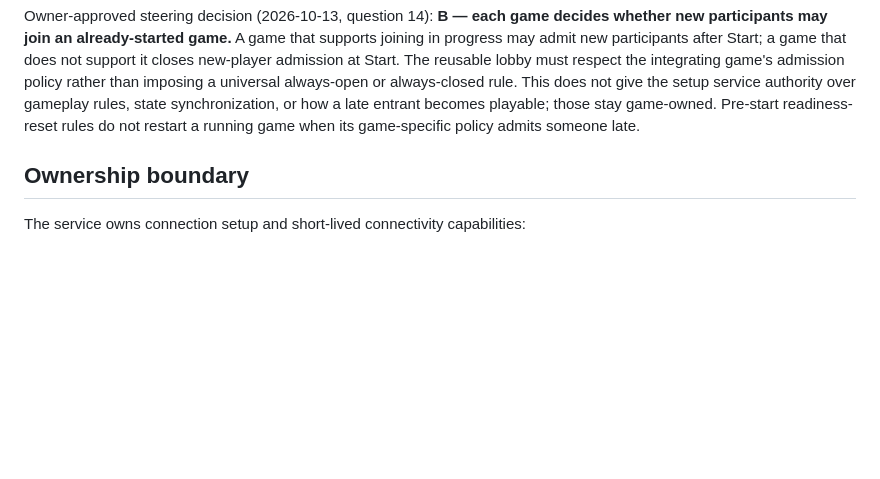
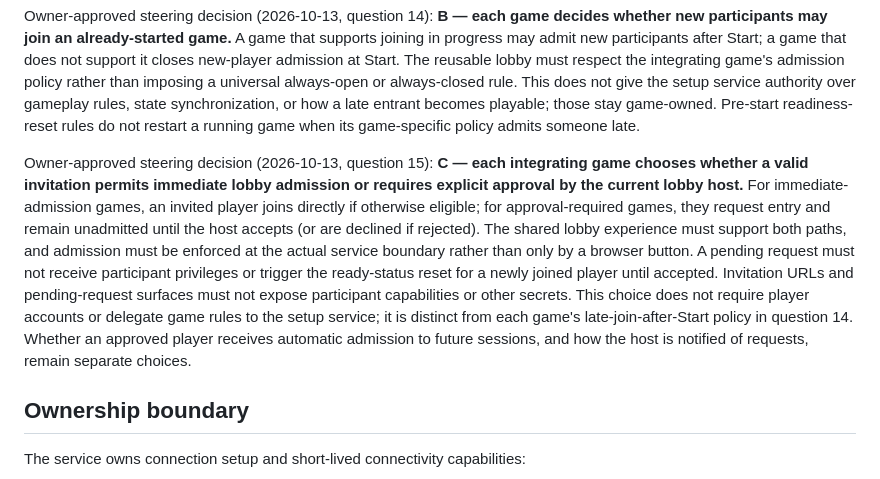
Before and after one commit to moritzbrantner/multiplayer-setup-service, a Markdown page: README.md, the part around the change. GitHub-like rendering; blank space fills up the shorter version.

Commit message:
docs: let each game choose immediate or host-approved lobby admission

```diff
--- a/README.md
+++ b/README.md
@@ -23,6 +23,8 @@ Owner-approved steering decision (2026-10-13, question 12): **B — when a disco
 Owner-approved steering decision (2026-10-13, question 13): **A — if the lobby host explicitly leaves before the game starts, transfer lobby-host control immediately to the earliest-joined remaining connected participant.** Do not wait for the 120-second disconnection recovery timer or close the lobby merely because its host left. Because the host's departure changes membership, reset all remaining participants to not ready under question 11; the new host can Start only after everyone still present confirms readiness. This changes lobby control only, never game simulation authority. If no connected participants remain, the behavior is not settled by this decision.
 
 Owner-approved steering decision (2026-10-13, question 14): **B — each game decides whether new participants may join an already-started game.** A game that supports joining in progress may admit new participants after Start; a game that does not support it closes new-player admission at Start. The reusable lobby must respect the integrating game's admission policy rather than imposing a universal always-open or always-closed rule. This does not give the setup service authority over gameplay rules, state synchronization, or how a late entrant becomes playable; those stay game-owned. Pre-start readiness-reset rules do not restart a running game when its game-specific policy admits someone late.
+
+Owner-approved steering decision (2026-10-13, question 15): **C — each integrating game chooses whether a valid invitation permits immediate lobby admission or requires explicit approval by the current lobby host.** For immediate-admission games, an invited player joins directly if otherwise eligible; for approval-required games, they request entry and remain unadmitted until the host accepts (or are declined if rejected). The shared lobby experience must support both paths, and admission must be enforced at the actual service boundary rather than only by a browser button. A pending request must not receive participant privileges or trigger the ready-status reset for a newly joined player until accepted. Invitation URLs and pending-request surfaces must not expose participant capabilities or other secrets. This choice does not require player accounts or delegate game rules to the setup service; it is distinct from each game's late-join-after-Start policy in question 14. Whether an approved player receives automatic admission to future sessions, and how the host is notified of requests, remain separate choices.
 
 ## Ownership boundary
 
```
